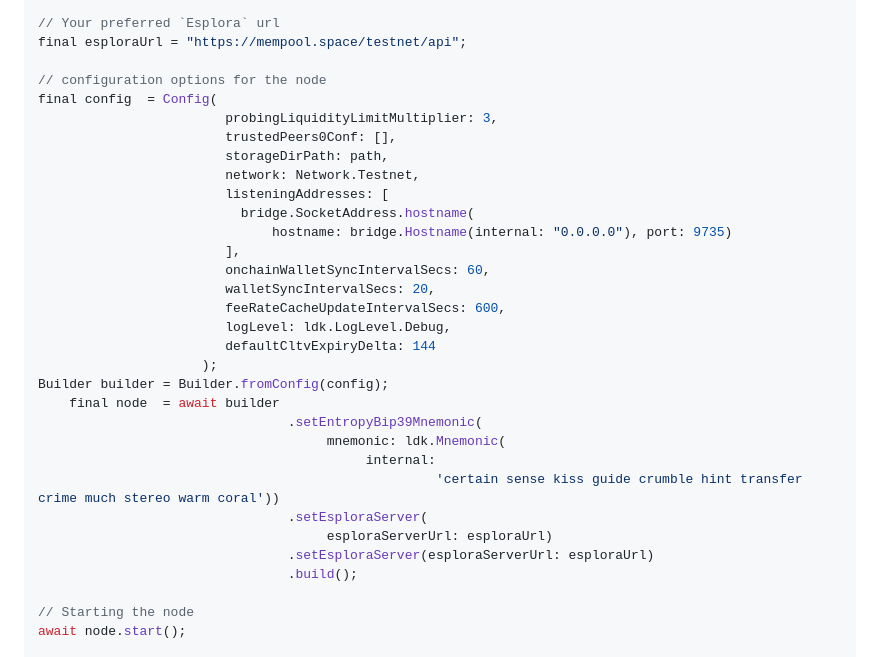
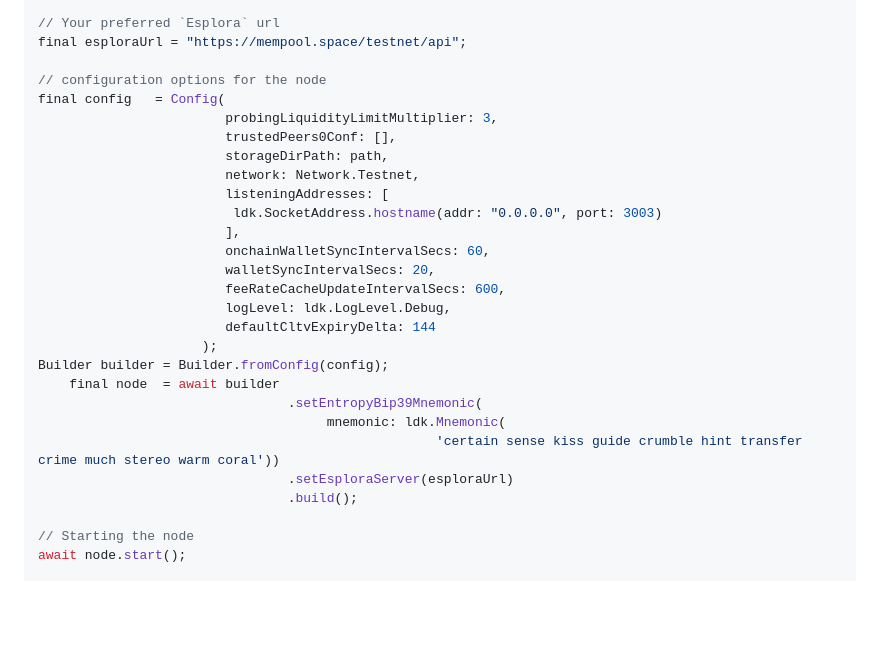
Before and after one commit to LtbLightning/ldk-node-flutter, a Markdown page: README.md, the part around the change. GitHub-like rendering; blank space fills up the shorter version.

```diff
--- a/README.md
+++ b/README.md
@@ -64,14 +64,13 @@ final path = "${directory.path}/alice's_node";
 final esploraUrl = "https://mempool.space/testnet/api";
 
 // configuration options for the node
-final config  = Config(
+final config   = Config(
                         probingLiquidityLimitMultiplier: 3,
                         trustedPeers0Conf: [],
                         storageDirPath: path,
                         network: Network.Testnet,
                         listeningAddresses: [
-                          bridge.SocketAddress.hostname(
-                              hostname: bridge.Hostname(internal: "0.0.0.0"), port: 9735)
+                         ldk.SocketAddress.hostname(addr: "0.0.0.0", port: 3003)
                         ],
                         onchainWalletSyncIntervalSecs: 60,
                         walletSyncIntervalSecs: 20,
@@ -83,11 +82,8 @@ Builder builder = Builder.fromConfig(config);
     final node  = await builder
                                 .setEntropyBip39Mnemonic(
                                      mnemonic: ldk.Mnemonic(
-                                          internal:
                                                    'certain sense kiss guide crumble hint transfer crime much stereo warm coral'))
-                                .setEsploraServer(
-                                     esploraServerUrl: esploraUrl)
-                                .setEsploraServer(esploraServerUrl: esploraUrl)
+                                .setEsploraServer(esploraUrl)
                                 .build();
 
 // Starting the node
```
